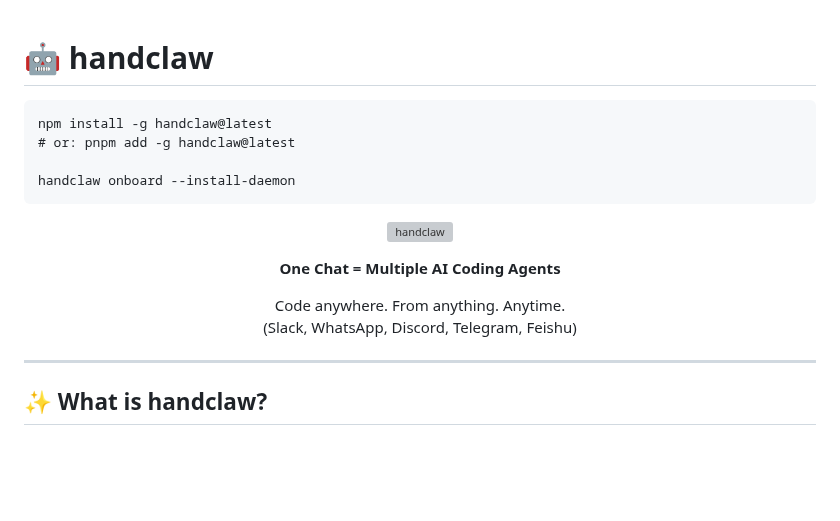
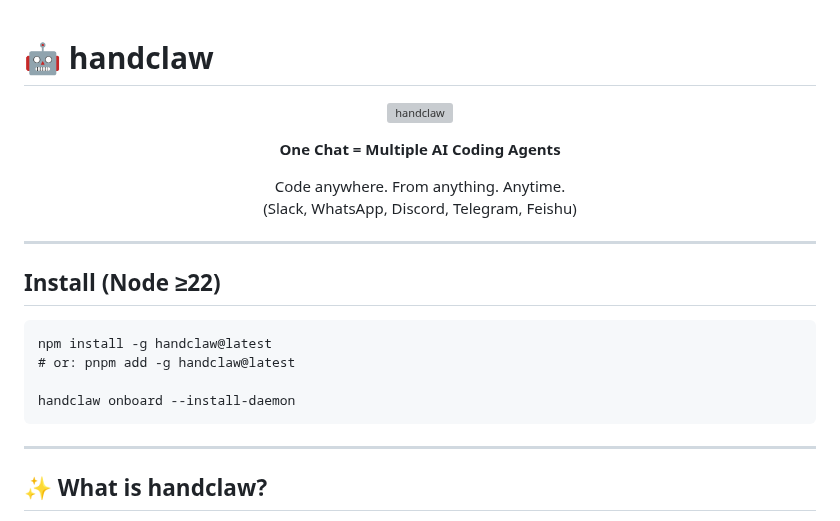
Before and after one commit to deciding/handclaw, a Markdown page: README.md, the part around the change. GitHub-like rendering; blank space fills up the shorter version; grey boxes are pictures that could not be loaded.

````diff
--- a/README.md
+++ b/README.md
@@ -1,11 +1,4 @@
 # 🤖 handclaw
-
-```
-npm install -g handclaw@latest
-# or: pnpm add -g handclaw@latest
-
-handclaw onboard --install-daemon
-```
 
 <p align="center">
   <img src="assets/logo.png" alt="handclaw" width="500" />
@@ -19,6 +12,17 @@ handclaw onboard --install-daemon
   Code anywhere. From anything. Anytime.<br/>
   (Slack, WhatsApp, Discord, Telegram, Feishu)
 </p>
+
+---
+
+## Install (Node ≥22)
+
+```
+npm install -g handclaw@latest
+# or: pnpm add -g handclaw@latest
+
+handclaw onboard --install-daemon
+```
 
 ---
 
````
Also changed, not shown: README.zh-CN.md (+11 -0 lines).
